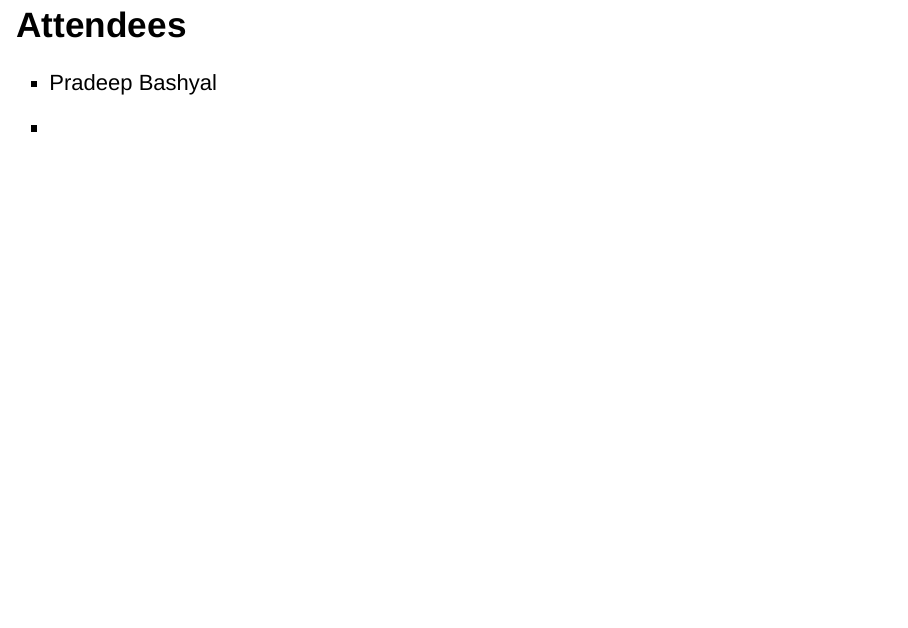
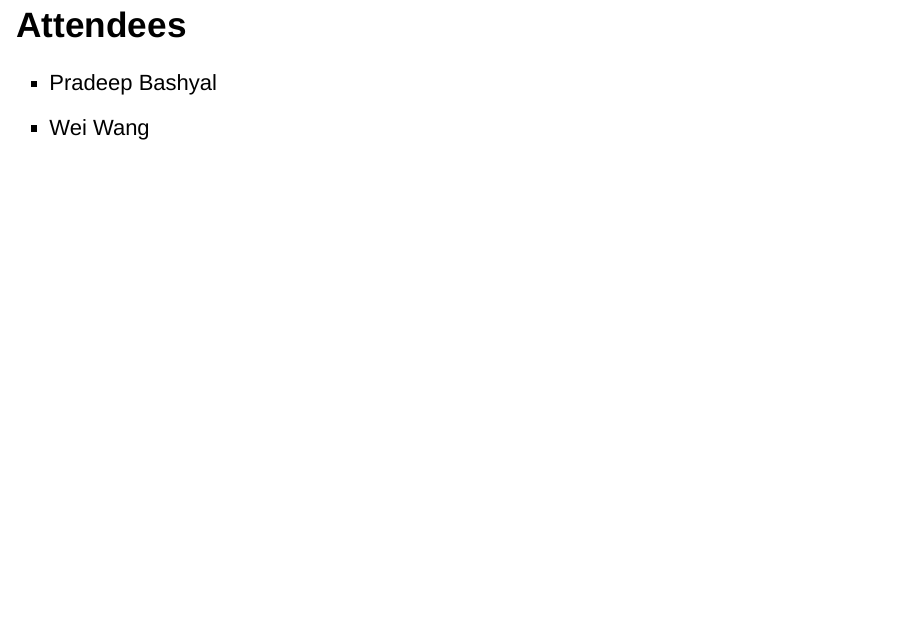
Before and after one commit to wwang-nmdp/github-workshop, an R Markdown document (GitWorkshop.Rmd): page 17 of 17. Rendered offline with R 4.5, knitr and Pandoc, with nearby package versions; drawn as Slidy slides in place of the format the file asks for.

Commit message:
add myself

```diff
--- a/GitWorkshop.Rmd
+++ b/GitWorkshop.Rmd
@@ -1,4 +1,5 @@
 ---
+# Just added a new header line.
 title: "GitHub Workshop, Bioinformatics Team"
 author: "Pradeep Bashyal"
 date: "6/14/2019"
@@ -169,6 +170,5 @@ What to read after this ?
 - [Pro Git Book](https://git-scm.com/book)
 
 ## Attendees
-
 - Pradeep Bashyal
-- <Your Name>
+- Wei Wang
```
